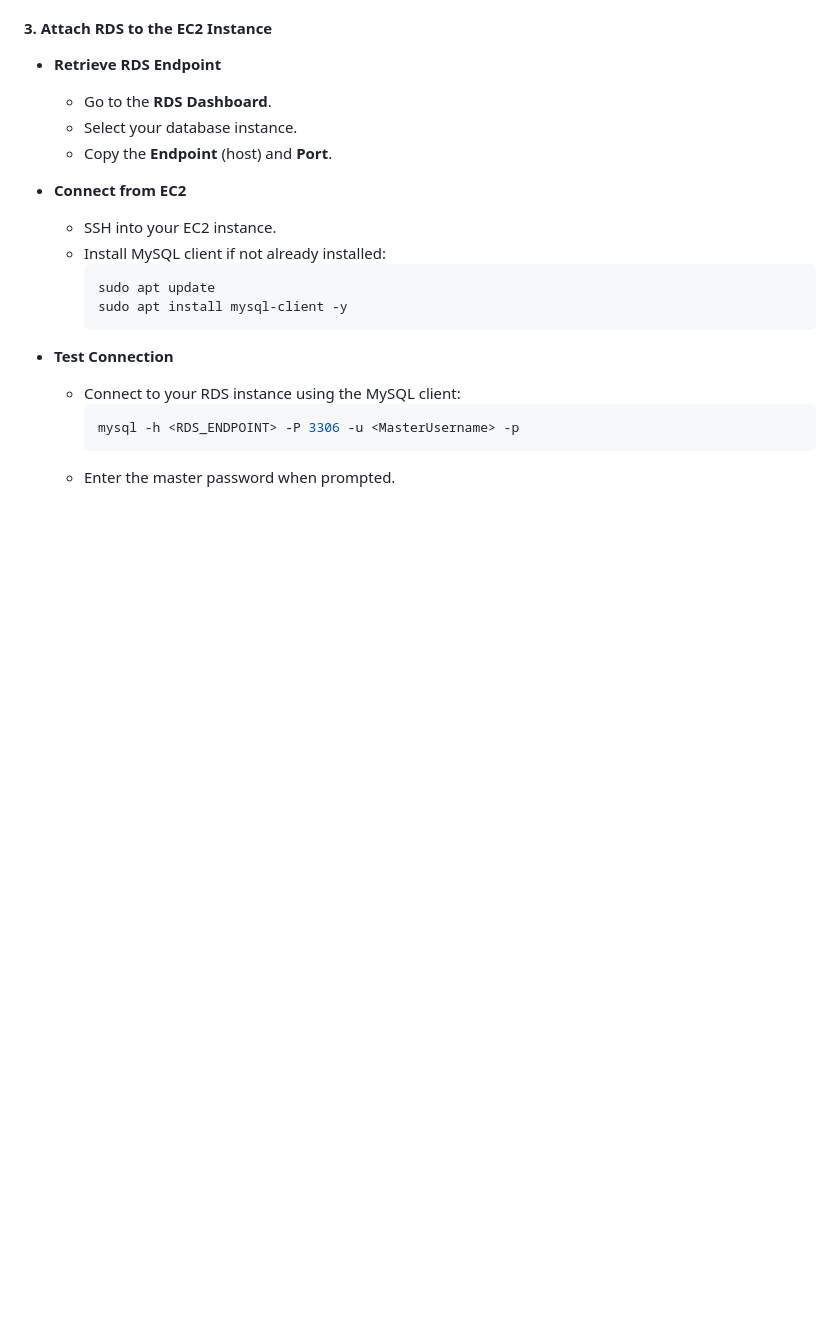
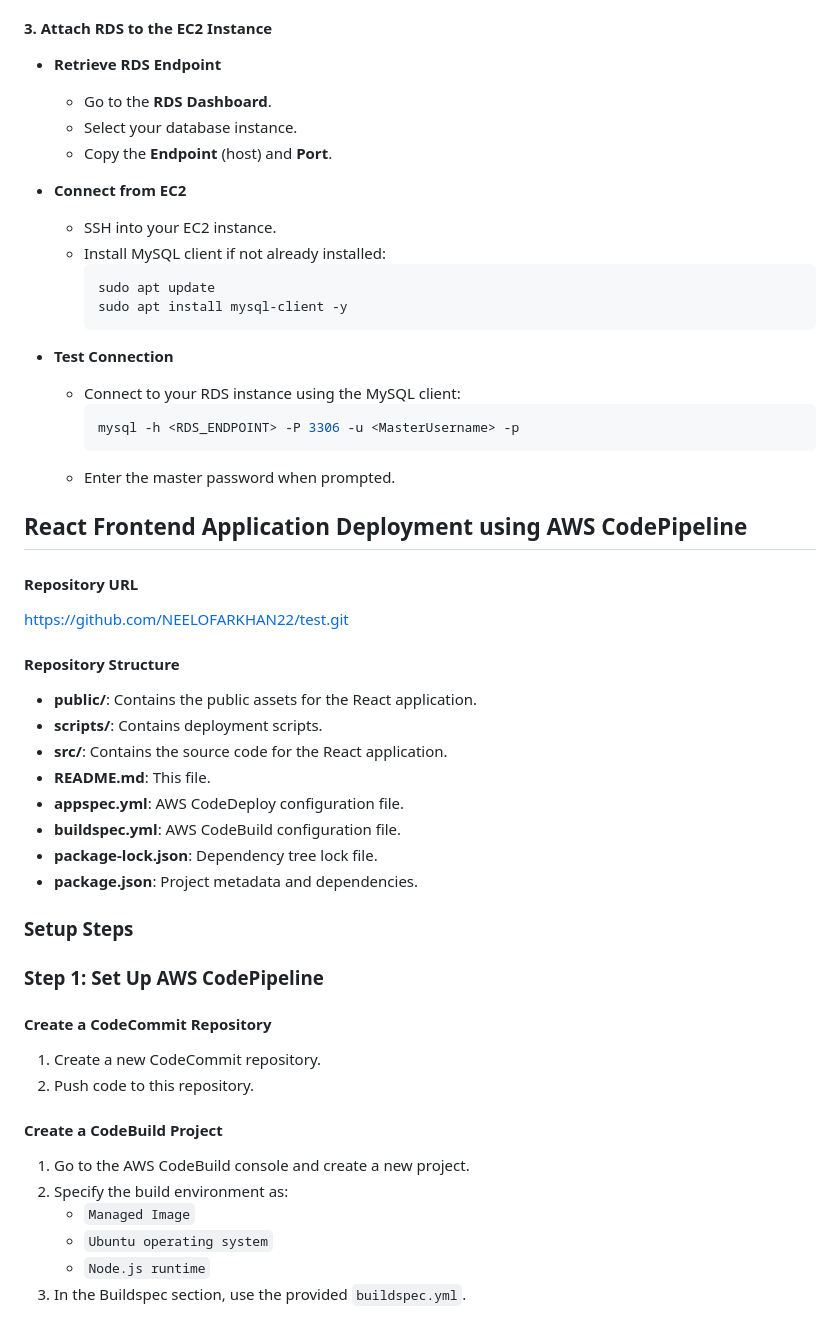
Before and after one commit to NEELOFARKHAN22/AWS-Amplify-BackEnd-FrontEnd-Application, a Markdown page: README.md, the part around one of its changes. Drawn GitHub-style; blank space fills up the shorter version.

````diff
--- a/README.md
+++ b/README.md
@@ -171,3 +171,35 @@ The project is structured to ensure high availability, security, and scalability
     mysql -h <RDS_ENDPOINT> -P 3306 -u <MasterUsername> -p
     ```
   - Enter the master password when prompted.
+
+## React Frontend Application Deployment using AWS CodePipeline
+
+#### **Repository URL**
+[https://github.com/NEELOFARKHAN22/test.git](https://github.com/NEELOFARKHAN22/test.git)
+
+#### **Repository Structure**
+- **public/**: Contains the public assets for the React application.
+- **scripts/**: Contains deployment scripts.
+- **src/**: Contains the source code for the React application.
+- **README.md**: This file.
+- **appspec.yml**: AWS CodeDeploy configuration file.
+- **buildspec.yml**: AWS CodeBuild configuration file.
+- **package-lock.json**: Dependency tree lock file.
+- **package.json**: Project metadata and dependencies.
+
+### **Setup Steps**
+
+### **Step 1: Set Up AWS CodePipeline**
+
+#### Create a CodeCommit Repository
+1. Create a new CodeCommit repository.
+2. Push code to this repository.
+
+#### Create a CodeBuild Project
+1. Go to the AWS CodeBuild console and create a new project.
+2. Specify the build environment as:
+   - `Managed Image`
+   - `Ubuntu operating system`
+   - `Node.js runtime`
+3. In the Buildspec section, use the provided `buildspec.yml`.
+
````
Also changed, not shown: other parts of README.md (+68 -0 lines).
